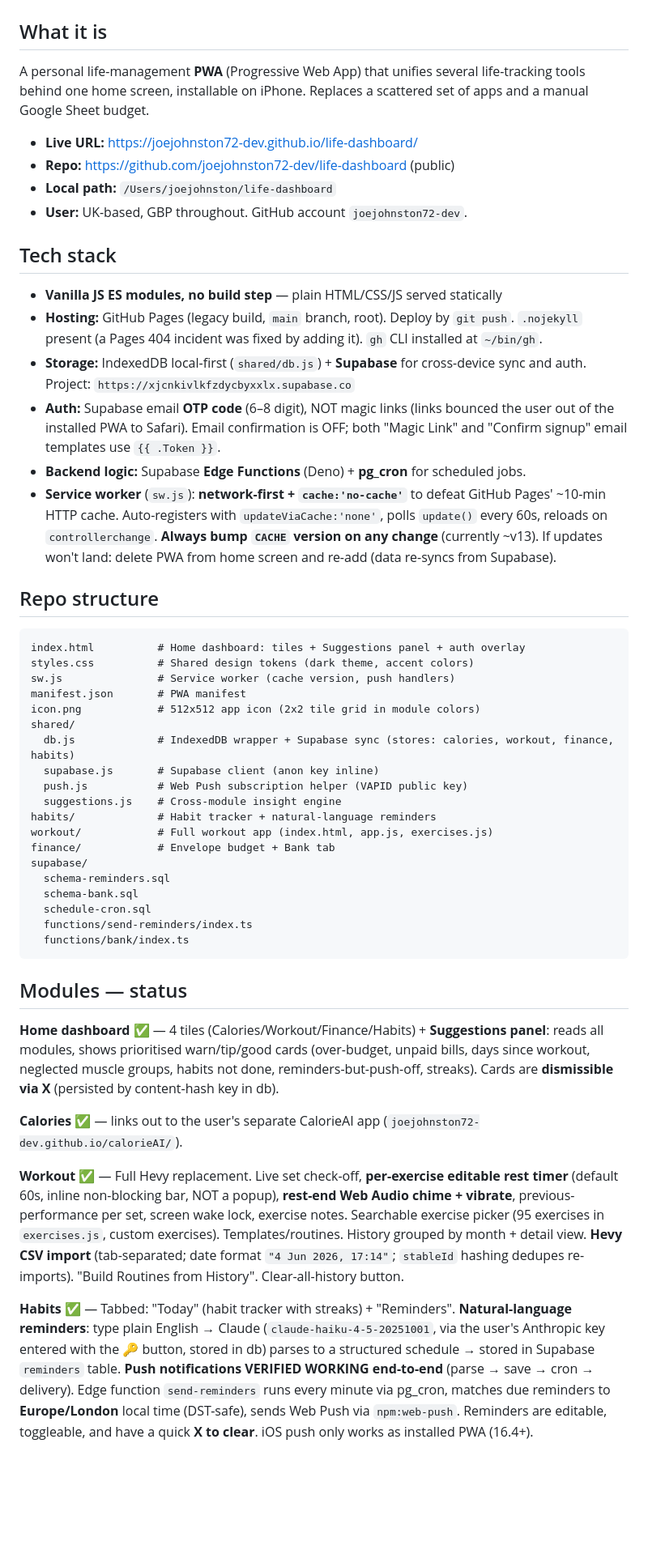
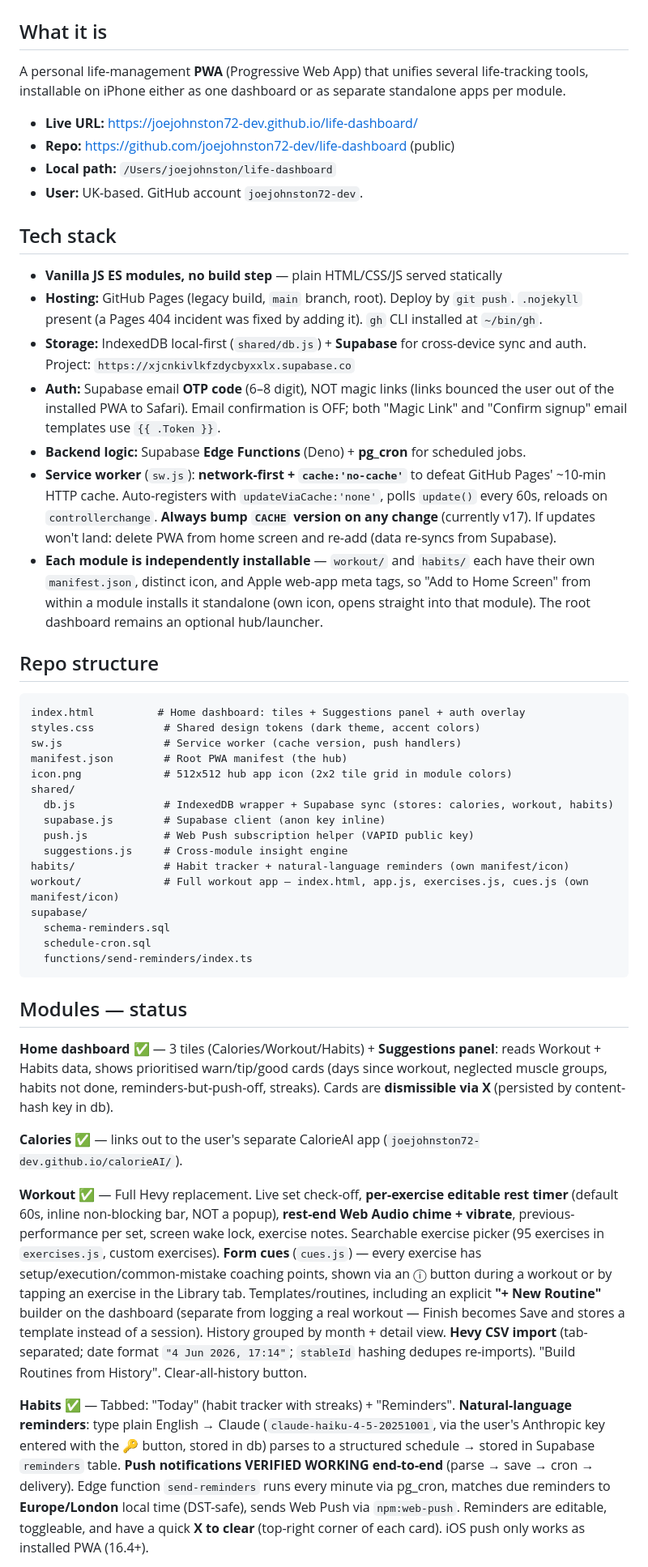
Before and after one commit to joejohnston72-dev/life-dashboard, a Markdown page: PROJECT_CONTEXT.md, the part around one of its changes. Shown at 81% size. GitHub-like rendering; blank space fills up the shorter version.

Commit message:
Update PROJECT_CONTEXT.md to reflect Finance/GoCardless removal
Co-Authored-By: Claude Opus 4.8 <noreply@anthropic.com>

````diff
--- a/PROJECT_CONTEXT.md
+++ b/PROJECT_CONTEXT.md
@@ -1,12 +1,12 @@
 # Life Dashboard — Project Context
 
 ## What it is
-A personal life-management **PWA** (Progressive Web App) that unifies several life-tracking tools behind one home screen, installable on iPhone. Replaces a scattered set of apps and a manual Google Sheet budget.
+A personal life-management **PWA** (Progressive Web App) that unifies several life-tracking tools, installable on iPhone either as one dashboard or as separate standalone apps per module.
 
 - **Live URL:** https://joejohnston72-dev.github.io/life-dashboard/
 - **Repo:** https://github.com/joejohnston72-dev/life-dashboard (public)
 - **Local path:** `/Users/joejohnston/life-dashboard`
-- **User:** UK-based, GBP throughout. GitHub account `joejohnston72-dev`.
+- **User:** UK-based. GitHub account `joejohnston72-dev`.
 
 ## Tech stack
 - **Vanilla JS ES modules, no build step** — plain HTML/CSS/JS served statically
@@ -14,38 +14,36 @@ A personal life-management **PWA** (Progressive Web App) that unifies several li
 - **Storage:** IndexedDB local-first (`shared/db.js`) + **Supabase** for cross-device sync and auth. Project: `https://xjcnkivlkfzdycbyxxlx.supabase.co`
 - **Auth:** Supabase email **OTP code** (6–8 digit), NOT magic links (links bounced the user out of the installed PWA to Safari). Email confirmation is OFF; both "Magic Link" and "Confirm signup" email templates use `{{ .Token }}`.
 - **Backend logic:** Supabase **Edge Functions** (Deno) + **pg_cron** for scheduled jobs.
-- **Service worker** (`sw.js`): **network-first + `cache:'no-cache'`** to defeat GitHub Pages' ~10-min HTTP cache. Auto-registers with `updateViaCache:'none'`, polls `update()` every 60s, reloads on `controllerchange`. **Always bump `CACHE` version on any change** (currently ~v13). If updates won't land: delete PWA from home screen and re-add (data re-syncs from Supabase).
+- **Service worker** (`sw.js`): **network-first + `cache:'no-cache'`** to defeat GitHub Pages' ~10-min HTTP cache. Auto-registers with `updateViaCache:'none'`, polls `update()` every 60s, reloads on `controllerchange`. **Always bump `CACHE` version on any change** (currently v17). If updates won't land: delete PWA from home screen and re-add (data re-syncs from Supabase).
+- **Each module is independently installable** — `workout/` and `habits/` each have their own `manifest.json`, distinct icon, and Apple web-app meta tags, so "Add to Home Screen" from within a module installs it standalone (own icon, opens straight into that module). The root dashboard remains an optional hub/launcher.
 
 ## Repo structure
 ```
 index.html          # Home dashboard: tiles + Suggestions panel + auth overlay
-styles.css          # Shared design tokens (dark theme, accent colors)
-sw.js               # Service worker (cache version, push handlers)
-manifest.json       # PWA manifest
-icon.png            # 512x512 app icon (2x2 tile grid in module colors)
+styles.css           # Shared design tokens (dark theme, accent colors)
+sw.js                # Service worker (cache version, push handlers)
+manifest.json        # Root PWA manifest (the hub)
+icon.png             # 512x512 hub app icon (2x2 tile grid in module colors)
 shared/
-  db.js             # IndexedDB wrapper + Supabase sync (stores: calories, workout, finance, habits)
-  supabase.js       # Supabase client (anon key inline)
-  push.js           # Web Push subscription helper (VAPID public key)
-  suggestions.js    # Cross-module insight engine
-habits/             # Habit tracker + natural-language reminders
-workout/            # Full workout app (index.html, app.js, exercises.js)
-finance/            # Envelope budget + Bank tab
+  db.js              # IndexedDB wrapper + Supabase sync (stores: calories, workout, habits)
+  supabase.js        # Supabase client (anon key inline)
+  push.js            # Web Push subscription helper (VAPID public key)
+  suggestions.js     # Cross-module insight engine
+habits/              # Habit tracker + natural-language reminders (own manifest/icon)
+workout/             # Full workout app — index.html, app.js, exercises.js, cues.js (own manifest/icon)
 supabase/
   schema-reminders.sql
-  schema-bank.sql
   schedule-cron.sql
   functions/send-reminders/index.ts
-  functions/bank/index.ts
 ```
 
 ## Modules — status
 
-**Home dashboard** ✅ — 4 tiles (Calories/Workout/Finance/Habits) + **Suggestions panel**: reads all modules, shows prioritised warn/tip/good cards (over-budget, unpaid bills, days since workout, neglected muscle groups, habits not done, reminders-but-push-off, streaks). Cards are **dismissible via X** (persisted by content-hash key in db).
+**Home dashboard** ✅ — 3 tiles (Calories/Workout/Habits) + **Suggestions panel**: reads Workout + Habits data, shows prioritised warn/tip/good cards (days since workout, neglected muscle groups, habits not done, reminders-but-push-off, streaks). Cards are **dismissible via X** (persisted by content-hash key in db).
 
 **Calories** ✅ — links out to the user's separate CalorieAI app (`joejohnston72-dev.github.io/calorieAI/`).
 
-**Workout** ✅ — Full Hevy replacement. Live set check-off, **per-exercise editable rest timer** (default 60s, inline non-blocking bar, NOT a popup), **rest-end Web Audio chime + vibrate**, previous-performance per set, screen wake lock, exercise notes. Searchable exercise picker (95 exercises in `exercises.js`, custom exercises). Templates/routines. History grouped by month + detail view. **Hevy CSV import** (tab-separated; date format `"4 Jun 2026, 17:14"`; `stableId` hashing dedupes re-imports). "Build Routines from History". Clear-all-history button.
+**Workout** ✅ — Full Hevy replacement. Live set check-off, **per-exercise editable rest timer** (default 60s, inline non-blocking bar, NOT a popup), **rest-end Web Audio chime + vibrate**, previous-performance per set, screen wake lock, exercise notes. Searchable exercise picker (95 exercises in `exercises.js`, custom exercises). **Form cues** (`cues.js`) — every exercise has setup/execution/common-mistake coaching points, shown via an ⓘ button during a workout or by tapping an exercise in the Library tab. Templates/routines, including an explicit **"+ New Routine"** builder on the dashboard (separate from logging a real workout — Finish becomes Save and stores a template instead of a session). History grouped by month + detail view. **Hevy CSV import** (tab-separated; date format `"4 Jun 2026, 17:14"`; `stableId` hashing dedupes re-imports). "Build Routines from History". Clear-all-history button.
 
-**Habits** ✅ — Tabbed: "Today" (habit tracker with streaks) + "Reminders". **Natural-language reminders**: type plain English → Claude (`claude-haiku-4-5-20251001`, via the user's Anthropic key entered with the 🔑 button, stored in db) parses to a structured schedule → stored in Supabase `reminders` table. **Push notifications VERIFIED WORKING end-to-end** (parse → save → cron → delivery). Edge function `send-reminders` runs every minute via pg_cron, matches due reminders to **Europe/London** local time (DST-safe), sends Web Push via `npm:web-push`. Reminders are editable, toggleable, and have a quick **X to clear**. iOS push only works as installed PWA (16.4+).
+**Habits** ✅ — Tabbed: "Today" (habit tracker with streaks) + "Reminders". **Natural-language reminders**: type plain English → Claude (`claude-haiku-4-5-20251001`, via the user's Anthropic key entered with the 🔑 button, stored in db) parses to a structured schedule → stored in Supabase `reminders` table. **Push notifications VERIFIED WORKING end-to-end** (parse → save → cron → delivery). Edge function `send-reminders` runs every minute via pg_cron, matches due reminders to **Europe/London** local time (DST-safe), sends Web Push via `npm:web-push`. Reminders are editable, toggleable, and have a quick **X to clear** (top-right corner of each card). iOS push only works as installed PWA (16.4+).
 
````
Also changed, not shown: other parts of PROJECT_CONTEXT.md (+14 -16 lines).
